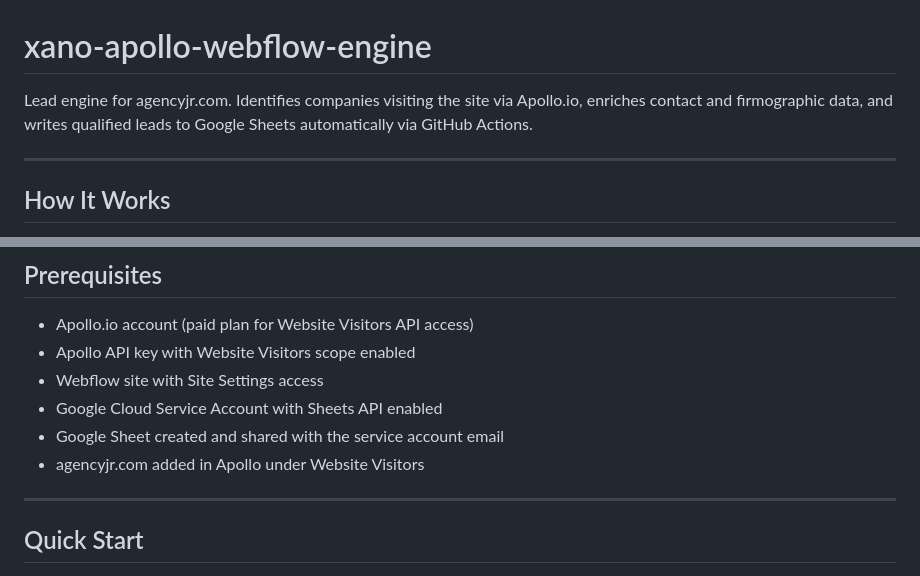
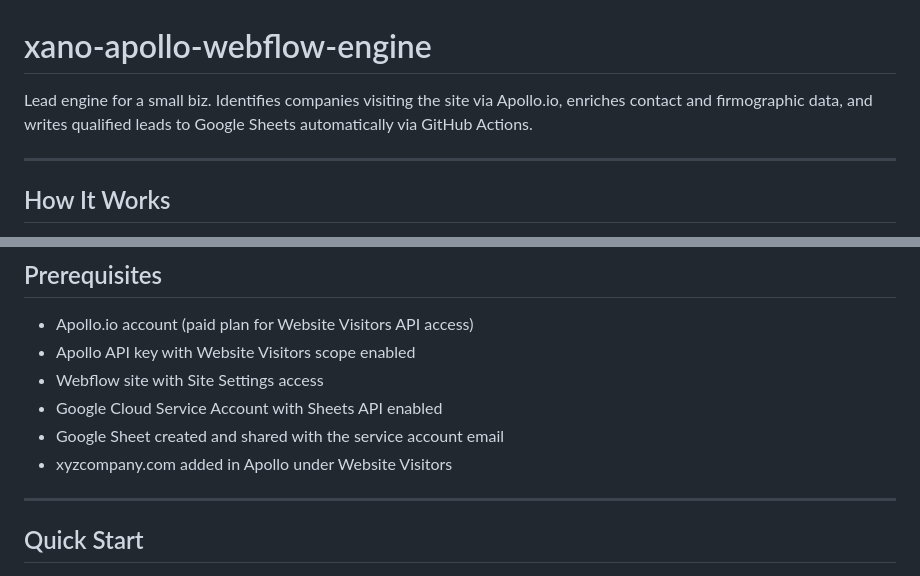
Before and after one commit to natasha0824inkf/apollo-webflow-lead-gen-engine, a Markdown page: README.md, 2 parts joined by grey strips. Drawn GitHub-style.

```diff
--- a/README.md
+++ b/README.md
@@ -1,6 +1,6 @@
 # xano-apollo-webflow-engine
 
-Lead engine for agencyjr.com. Identifies companies visiting the site via Apollo.io, enriches contact and firmographic data, and writes qualified leads to Google Sheets automatically via GitHub Actions.
+Lead engine for a small biz. Identifies companies visiting the site via Apollo.io, enriches contact and firmographic data, and writes qualified leads to Google Sheets automatically via GitHub Actions.
 
 ---
 
@@ -44,7 +44,7 @@ The Webflow site fires the Apollo tracking script on every page load. Apollo ide
   - Webflow site with Site Settings access
   - Google Cloud Service Account with Sheets API enabled
   - Google Sheet created and shared with the service account email
-  - agencyjr.com added in Apollo under Website Visitors
+  - xyzcompany.com added in Apollo under Website Visitors
 
 ---
 
```
